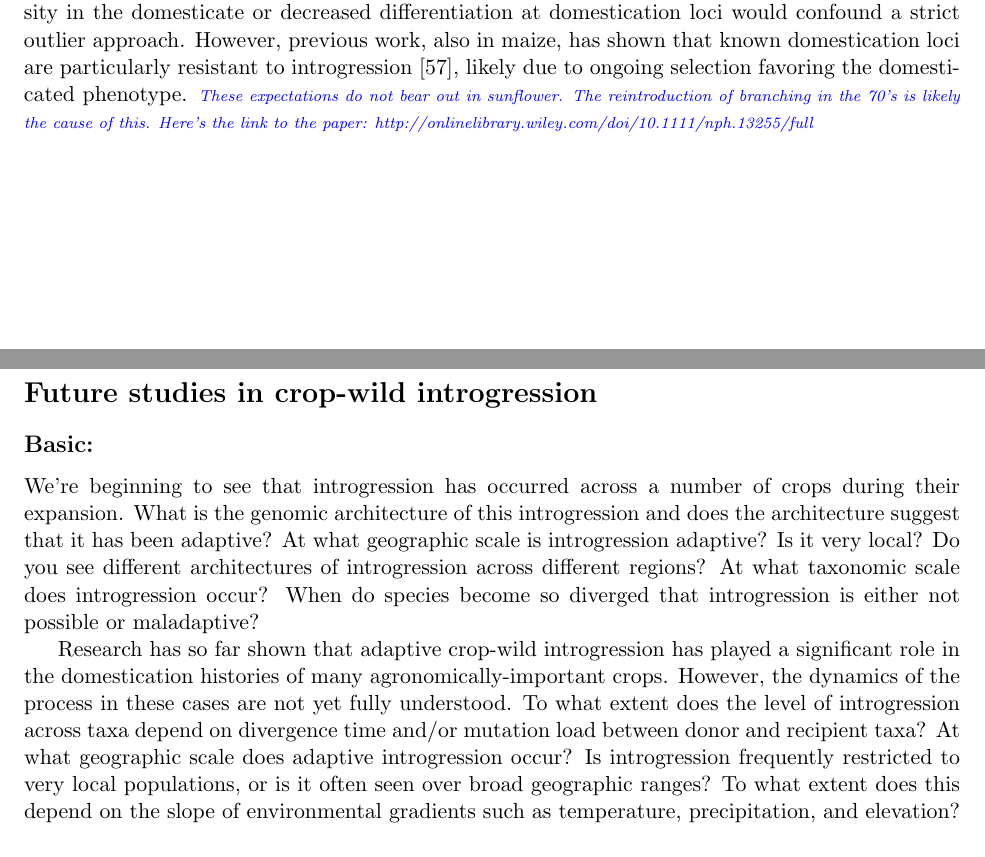
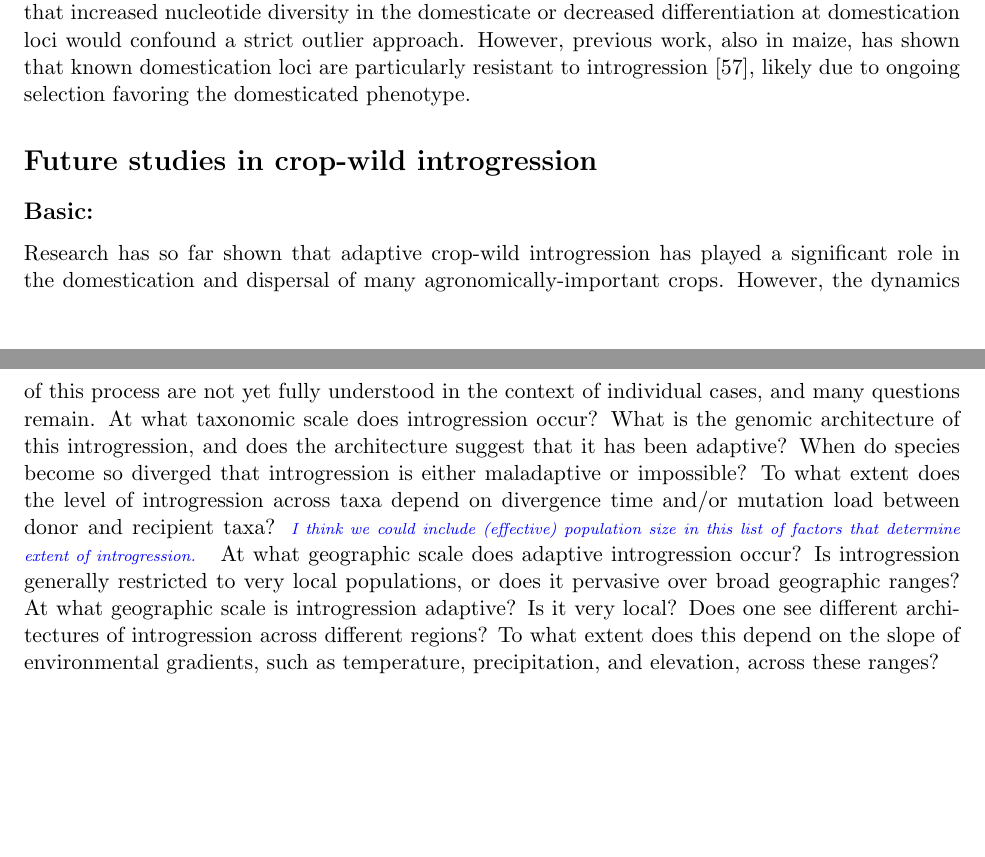
Before and after one commit to HuffordLab/Crop_Adaptation_Gene_Flow, a LaTeX document (paper.tex): two parts of pages 7 and 8 of 15, joined at a grey line, cut so that both start at the same text, the shorter picture padded with empty space. Compiled offline with pdfLaTeX.

Commit message:
Update paper.tex

```diff
--- a/paper.tex
+++ b/paper.tex
@@ -566,7 +566,7 @@ Takuno and co-authors \cite{Takuno2015} have shown that a demographic model inco
 Failure to account for introgression in maize would therefore compromise domestication candidate detection, particularly if a study contained maize samples from the Mexican highlands.
 Likewise, introgression that increased nucleotide diversity in the domesticate or decreased differentiation at domestication loci would confound a strict outlier approach.
 However, previous work, also in maize, has shown that known domestication loci are particularly resistant to introgression \cite{hufford2013genomic}, likely due to ongoing selection favoring the domesticated phenotype.
-\gmj{These expectations do not bear out in sunflower.  The reintroduction of branching in the 70's is likely the cause of this.  Here's the link to the paper: http://onlinelibrary.wiley.com/doi/10.1111/nph.13255/full}
+%\gmj{These expectations do not bear out in sunflower.  The reintroduction of branching in the 70's is likely the cause of this.  Here's the link to the paper: http://onlinelibrary.wiley.com/doi/10.1111/nph.13255/full}
 
 %\lwang{I donot quite understand this point. So, it is assumed that the introgressed haplotype has higher diversity, which renders difficulty to detect selection in such regions, right? But the case in maize is that even the introgressed haplotypes had higher diversity, but as selection has act long time on the region, the observed current diversity has already been reduced.}
 
@@ -577,17 +577,42 @@ However, previous work, also in maize, has shown that known domestication loci a
 
 
 \subsection*{Basic:}
-We're beginning to see that introgression has occurred across a number of crops during their expansion.
-What is the genomic architecture of this introgression and does the architecture suggest that it has been adaptive?
-At what geographic scale is introgression adaptive?  Is it very local?  Do you see different architectures of introgression across different regions?
-At what taxonomic scale does introgression occur?  When do species become so diverged that introgression is either not possible or maladaptive?
+%We're beginning to see that introgression has occurred across a number of crops during their expansion.
+%What is the genomic architecture of this introgression, and does the architecture suggest that it has been adaptive?
+%At what geographic scale is introgression adaptive?  Is it very local?  Does one see different architectures of introgression across different regions?
+%At what taxonomic scale does introgression occur?
+%When do species become so diverged that introgression is either maladaptive or impossible?
 
-Research has so far shown that adaptive crop-wild introgression has played a significant role in the domestication histories of many agronomically-important crops.
-However, the dynamics of the process in these cases are not yet fully understood.
-To what extent does the level of introgression across taxa depend on divergence time and/or mutation load between donor and recipient taxa?
-At what geographic scale does adaptive introgression occur?
-Is introgression frequently restricted to very local populations, or is it often seen over broad geographic ranges?
-To what extent does this depend on the slope of environmental gradients such as temperature, precipitation, and elevation?
+%Research has so far shown that adaptive crop-wild introgression has played a significant role in the domestication histories of many agronomically-important crops.
+%However, the dynamics of the process in particular cases are not yet fully understood.
+%To what extent does the level of introgression across taxa depend on divergence time and/or mutation load between donor and recipient taxa? \gmj{I think we could include (effective) population size in this list of factors that determine extent of introgression.}
+%At what geographic scale does adaptive introgression occur? Is introgression generally restricted to very local populations, or does it pervasive over broad geographic ranges?
+%To what extent does this depend on the slope of environmental gradients, such as temperature, precipitation, and elevation, across these ranges?
+
+%\gmj{I am not seeing the reason behind splitting this up in into two paragraphs.  I'll try reformatting the same information below:}
+
+Research has so far shown that adaptive crop-wild introgression has played a significant role in the domestication and dispersal of many agronomically-important crops.
+However, the dynamics of this process are not yet fully understood in the context of individual cases, and many questions remain.
+At what taxonomic scale does introgression occur?
+What is the genomic architecture of this introgression, and does the architecture suggest that it has been adaptive?
+When do species become so diverged that introgression is either maladaptive or impossible?
+To what extent does the level of introgression across taxa depend on divergence time and/or mutation load between donor and recipient taxa? \gmj{I think we could include (effective) population size in this list of factors that determine extent of introgression.}
+At what geographic scale does adaptive introgression occur? Is introgression generally restricted to very local populations, or does it pervasive over broad geographic ranges?
+At what geographic scale is introgression adaptive?  Is it very local?  Does one see different architectures of introgression across different regions?
+To what extent does this depend on the slope of environmental gradients, such as temperature, precipitation, and elevation, across these ranges?
+
+
+
+
+
+
+
+
+
+
+
+
+
 
 
 \subsection*{Applied:}
```
Also changed, not shown: paper.tex (2 more changed lines).
